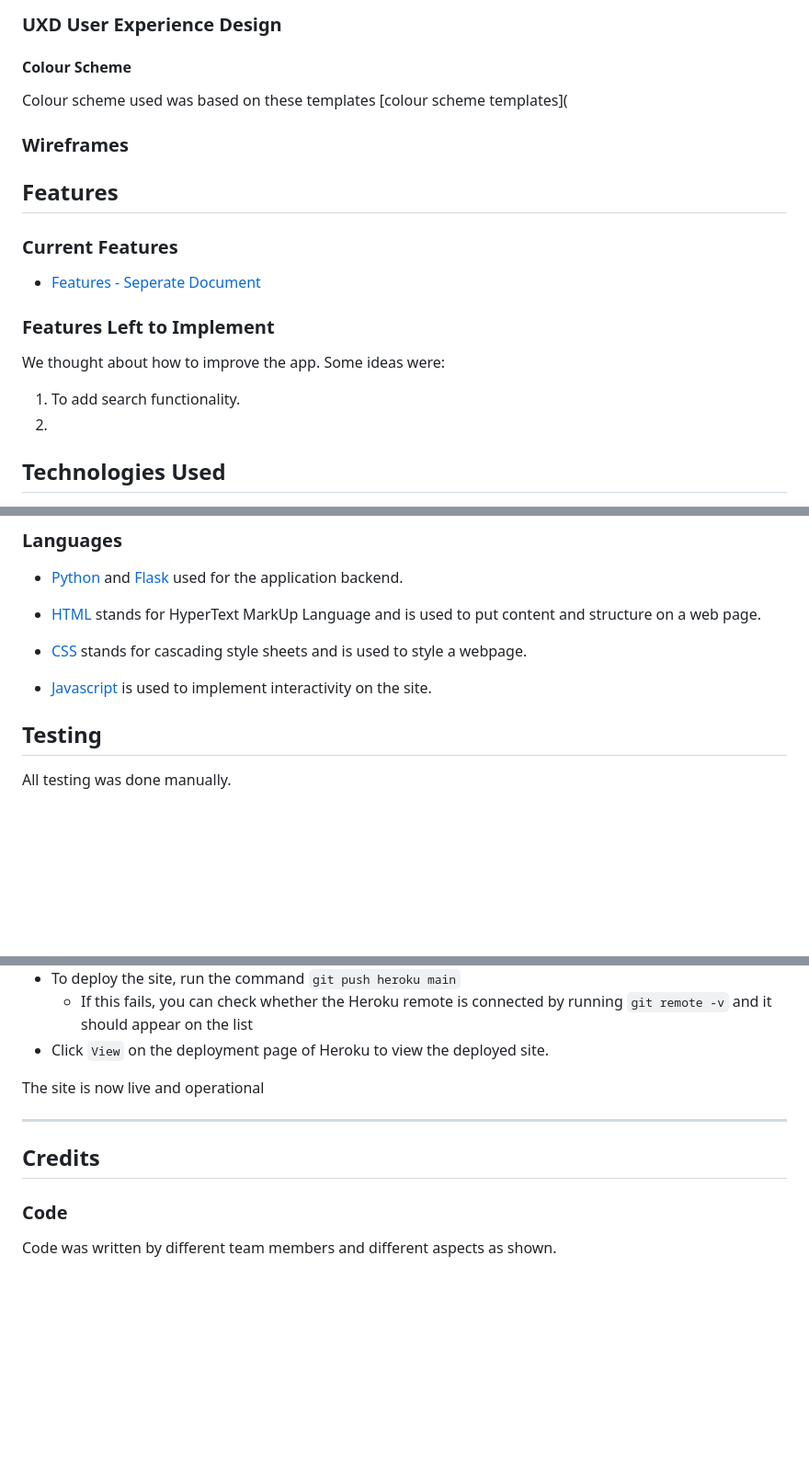
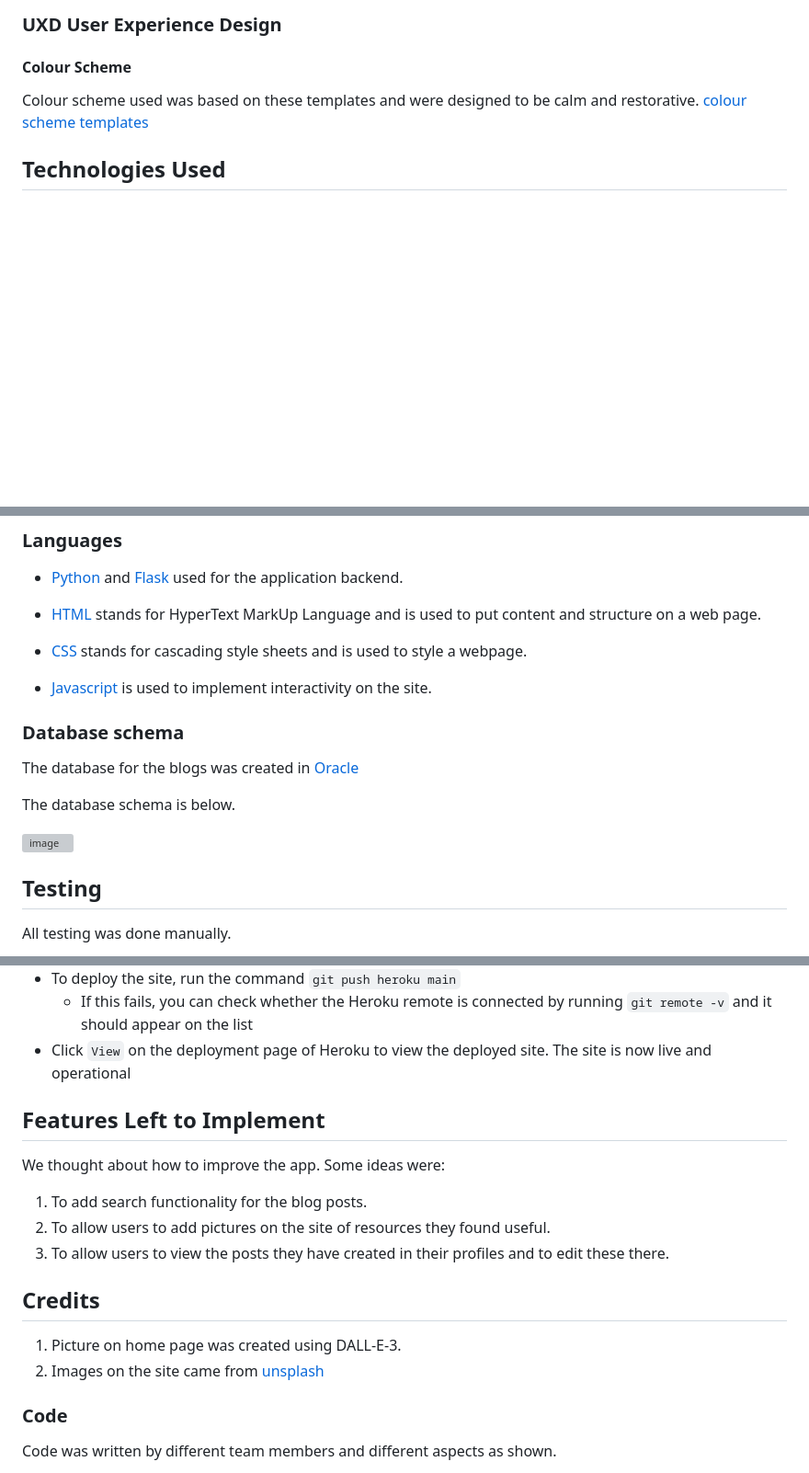
Before and after one commit to tinobragaa/neuro-sisters, a Markdown page: README.md, 3 parts joined by grey strips. Shown: that part at 92% size. Drawn GitHub-style; blank space fills up the shorter version; grey boxes are pictures that could not be loaded.

Commit message:
Update README.md
Final images and descriptions added to readme/

````diff
--- a/README.md
+++ b/README.md
@@ -55,23 +52,9 @@ A website where women who are mothers or female carers of  neuro divergent adult
 
 #### Colour Scheme
 
-Colour scheme used was based on these templates
-[colour scheme templates](
+Colour scheme used was based on these templates and were designed to be calm and restorative.
+[colour scheme templates](https://colorhunt.co/)
 
-
-### Wireframes
-
-## Features
-
-### Current Features
-
-- [Features - Seperate Document](healthyplanet/static/readme-content/features.md)
-
-### Features Left to Implement
-
-We thought about how to improve the app. Some ideas were:
-1. To add search functionality.
-2.
 
 
 ## Technologies Used
@@ -90,6 +73,13 @@ We thought about how to improve the app. Some ideas were:
 
 * [Javascript](https://www.w3schools.com/js/DEFAULT.asp) is used to implement interactivity on the site.
 
+### Database schema
+
+The database for the blogs was created in [Oracle](https://www.pro-dba.com/oracle-services/oracle-support/)
+
+The database schema is below.
+
+![image](https://github.com/tinobragaa/neuro-sisters/assets/20447596/78bbd248-06f5-4d12-b122-955e19cfbe1f)
 
 ## Testing
 
@@ -117,14 +107,19 @@ Deployment was done successfully using heroku. The deployment process is outline
 - To deploy the site, run the command ```git push heroku main```
   - If this fails, you can check whether the Heroku remote is connected by running ```git remote -v``` and it should appear on the list
  - Click `View` on the deployment page of Heroku to view the deployed site.
-
-
 The site is now live and operational
 
----
+## Features Left to Implement
+
+We thought about how to improve the app. Some ideas were:
+1. To add search functionality for the blog posts.
+2. To allow users to add pictures on the site of resources they found useful.
+3. To allow users to view the posts they have created in their profiles and to edit these there.
 
 ## Credits
 
+1. Picture on home page was created using DALL-E-3.
+2. Images on the site came from [unsplash](https://unsplash.com/)
 
 
 ### Code
````
Also changed, not shown: other parts of README.md (+11 -6 lines).
